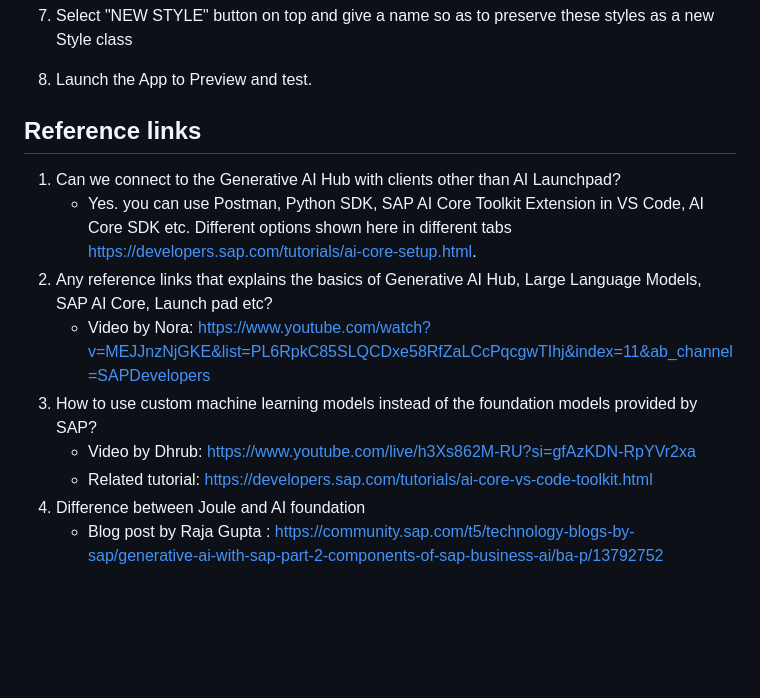
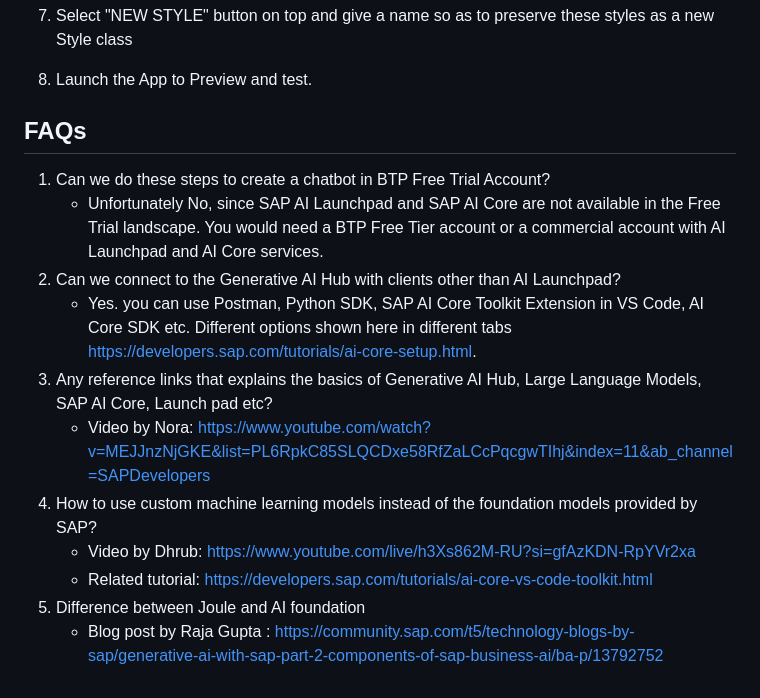
Before and after one commit to SAP-samples/teched2024-developer-keynote, a Markdown page: topics/DEV100A-build-chatbot-apps-aicore/README.md, the part around the change. GitHub-like rendering; blank space fills up the shorter version.

Commit message:
Update README.md - faqs

```diff
--- a/topics/DEV100A-build-chatbot-apps-aicore/README.md
+++ b/topics/DEV100A-build-chatbot-apps-aicore/README.md
@@ -167,14 +167,16 @@ On button tap, since we append the user input to the history variable and later
 9. Launch the App to Preview and test.
 
 
-## Reference links
+## FAQs
 
-1. Can we connect to the Generative AI Hub with clients other than AI Launchpad?
+1. Can we do these steps to create a chatbot in BTP Free Trial Account?
+   - Unfortunately No, since SAP AI Launchpad and SAP AI Core are not available in the Free Trial landscape. You would need a BTP Free Tier account or a commercial account with AI Launchpad and AI Core services.
+3. Can we connect to the Generative AI Hub with clients other than AI Launchpad?
    - Yes. you can use Postman, Python SDK, SAP AI Core Toolkit Extension in VS Code, AI Core SDK etc. Different options shown here in different tabs https://developers.sap.com/tutorials/ai-core-setup.html.
-2. Any reference links that explains the basics of Generative AI Hub,  Large Language Models, SAP AI Core, Launch pad etc?
+4. Any reference links that explains the basics of Generative AI Hub,  Large Language Models, SAP AI Core, Launch pad etc?
    - Video by Nora: https://www.youtube.com/watch?v=MEJJnzNjGKE&list=PL6RpkC85SLQCDxe58RfZaLCcPqcgwTIhj&index=11&ab_channel=SAPDevelopers
-3. How to use custom machine learning models instead of the foundation models provided by SAP?
+5. How to use custom machine learning models instead of the foundation models provided by SAP?
    - Video by Dhrub: https://www.youtube.com/live/h3Xs862M-RU?si=gfAzKDN-RpYVr2xa
    - Related tutorial: https://developers.sap.com/tutorials/ai-core-vs-code-toolkit.html
-4. Difference between Joule and AI foundation
+6. Difference between Joule and AI foundation
    - Blog post by Raja Gupta : https://community.sap.com/t5/technology-blogs-by-sap/generative-ai-with-sap-part-2-components-of-sap-business-ai/ba-p/13792752
```
